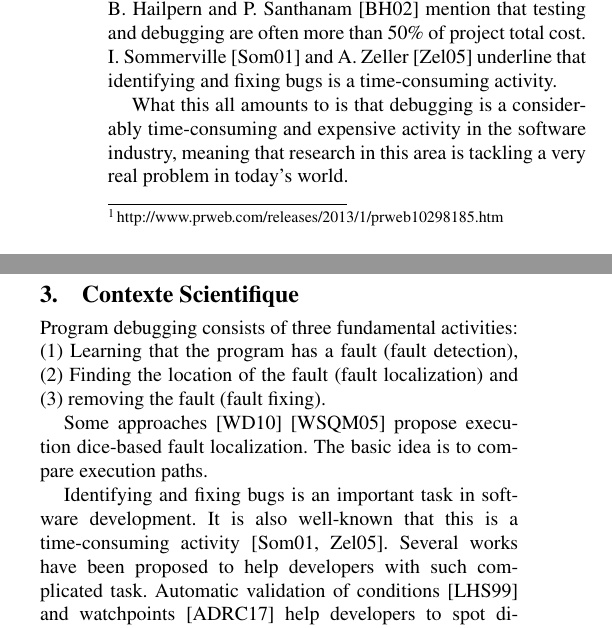
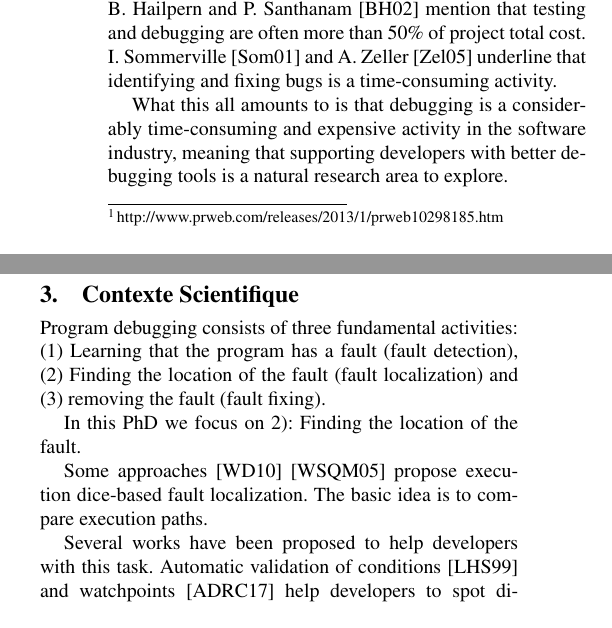
Before and after one commit to dupriezt/thesissubject, a LaTeX paper (sujet.tex): two parts of the columns of page 1 of 7, joined at a grey line, cut so that both start at the same text. Compiled offline with pdfLaTeX; a missing font is replaced by an installed copy or a similar font.

Commit message:
added comments

```diff
--- a/sujet.tex
+++ b/sujet.tex
@@ -95,22 +95,34 @@ Large and complex industrial applications have a lifetime of 15 to 25 years. Bug
 \section{Contexte soci\'etal, \'economique et/ou industriel}
 
 % Link to the study: http://www.prweb.com/releases/2013/1/prweb10298185.htm
+% According to a study~\footnote{http://www.prweb.com/releases/2013/1/prweb10298185.htm} conducted by the Judge Business School at Cambridge University and in collaboration with Cambridge-based Undo Software and Rogue Wave Software companies, the global cost of debugging software has risen to \$312 billion annually. The study found that, on average, software developers spend 50\% of their programming time finding and fixing bugs. When projecting this figure onto the total cost of employing software developers, this inefficiency is estimated to cost the global economy \$312 billion per year.
+% B. Hailpern and P. Santhanam~\cite{Hai02} mention that testing and debugging are often more than 50\% of project total cost.
+% I. Sommerville~\cite{Somm01} and A. Zeller~\cite{Zell05a} underline that identifying and fixing bugs is a time-consuming activity.
+
+% What this all amounts to is that debugging is a considerably time-consuming and expensive activity in the software industry, meaning that research in this area is tackling a very real problem in today's world.
+
+
 According to a study~\footnote{http://www.prweb.com/releases/2013/1/prweb10298185.htm} conducted by the Judge Business School at Cambridge University and in collaboration with Cambridge-based Undo Software and Rogue Wave Software companies, the global cost of debugging software has risen to \$312 billion annually. The study found that, on average, software developers spend 50\% of their programming time finding and fixing bugs. When projecting this figure onto the total cost of employing software developers, this inefficiency is estimated to cost the global economy \$312 billion per year.
 B. Hailpern and P. Santhanam~\cite{Hai02} mention that testing and debugging are often more than 50\% of project total cost.
 I. Sommerville~\cite{Somm01} and A. Zeller~\cite{Zell05a} underline that identifying and fixing bugs is a time-consuming activity.
 
-What this all amounts to is that debugging is a considerably time-consuming and expensive activity in the software industry, meaning that research in this area is tackling a very real problem in today's world.
+What this all amounts to is that debugging is a considerably time-consuming and expensive activity in the software industry, meaning that supporting developers with better debugging tools is a natural research area to explore.
 %https://www.utdallas.edu/~gxr116020/07-Software-Fault-Localization.pdf
 
 \section{Contexte Scientifique}
+% Il y a des trucs mais il y a tjs de la place pour de l'amélioration.
+% Il y a des travaux sur fault localization... on va revisiter ça, mais on veut mettre l'accent sur
 
 Program debugging consists of three fundamental activities: (1) Learning that the program has a fault (fault detection), (2) Finding the location of the fault (fault localization) and (3) removing the fault (fault fixing).
 
+In this PhD we focus on 2): Finding the location of the fault.
 
 Some approaches~\cite{Wong10a}~\cite{Wong05a} propose execution dice-based fault localization. The basic idea is to compare execution paths.
 
-Identifying and fixing bugs is an important task in software development. It is also well-known that this is a time-consuming activity~\cite{Somm01, Zell05a}.
-Several works have been proposed to help developers with such complicated task.
+% Référence vers le Bouquin de Zeller
+
+% Identifying and fixing bugs is an important task in software development. It is also well-known that this is a time-consuming activity~\cite{Somm01, Zell05a}.
+Several works have been proposed to help developers with this task.
 Automatic validation of conditions~\cite{Lenc99a} and watchpoints~\cite{Arya17a} help developers to spot divergences from the expected program execution.
 Back-in-time debuggers offer the possibility to navigate the program execution history with several promising research results~\cite{Lewi03a,Hofe06b,Poth07a,Lien08b}.
 More recently, object-centric debuggers presented advanced stepping mechanisms targeting individual objects~\cite{Ress12a}.
@@ -123,6 +135,22 @@ Moldable debuggers~\cite{Chis14b} offer a different perspective to this problem:
 % W. E. Wong, T. Sugeta, Y. Qi, and J. C. Maldonado, “Smart Debugging Software Architectural Design in SDL,” Journal of Systems and Software, Volume 76, Number 1, pp. 15-28, April 2005
 
 \section{D\'emarche}
+% Cycle agile. Selectionner ce qui a été fait ou pas. Contruire un prototype pour tester sur un cas un peu plus réel.
+\emph{Scriptable Debugger.}
+% What would be a list of instructions to add to the debugger to script it? For example being able to express conditions and run the execution until they are satisfied. What are the requirements for the back-end debugger used (for example implementing step over, step into and step through), to maybe be able to export this model onto other debuggers, like gdb, a python debugger etc...
+% An idea could be to think about adding a command line to the debugger.
+% A point to think about is how to express a position in an execution.
+\emph{Master Slave Mode.}
+???
+
+\emph{Execution Comparison.}
+% What would be a language to script the parallel progression of two executions?
+
+\emph{Invariant Checker}
+
+
+\emph{Back in time debugger.}
+% Can we implement a back-in-time debugger?
 
 \section{Actions pr\'evues pour la premi\`ere ann\'ee}
 
```
Also changed, not shown: sujet.tex (8 more changed lines).
